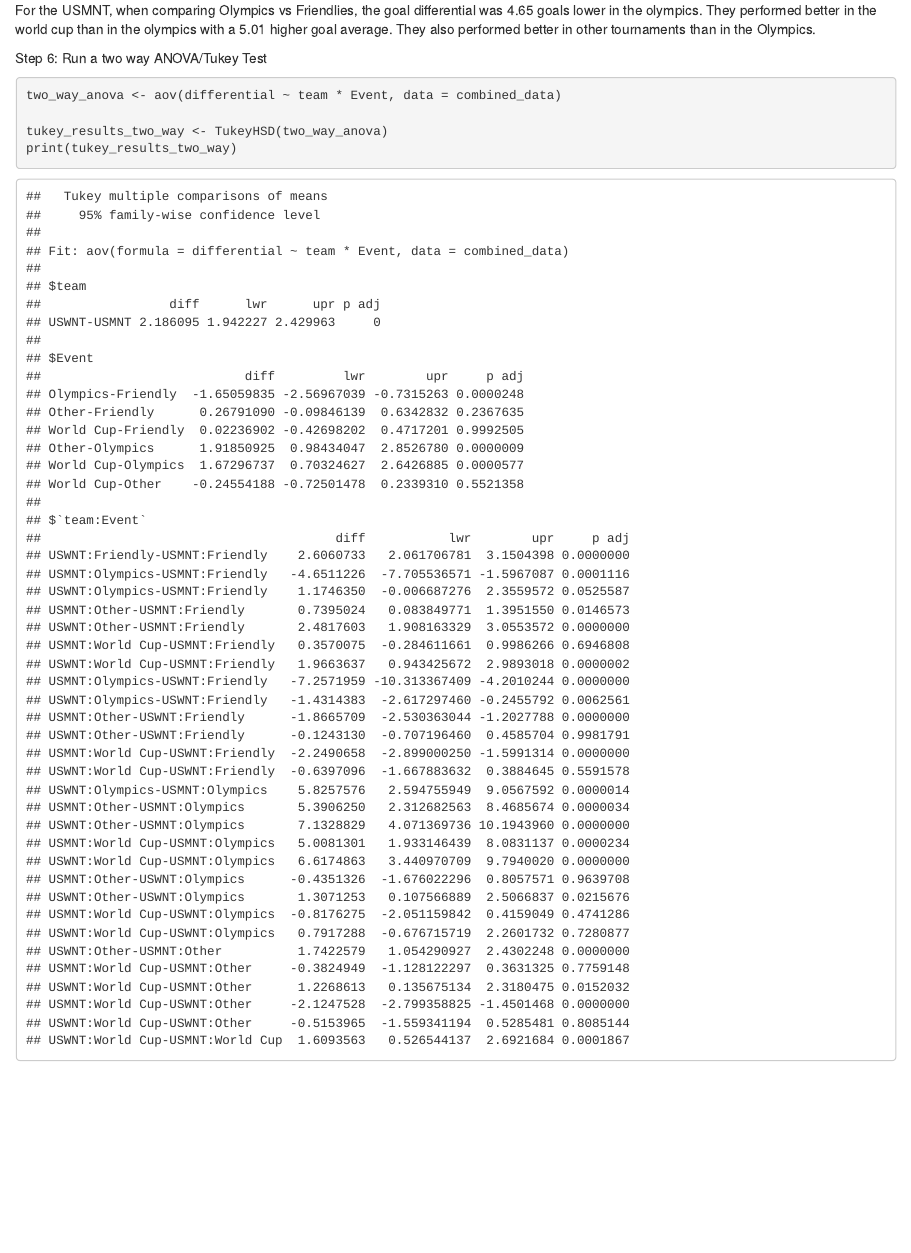
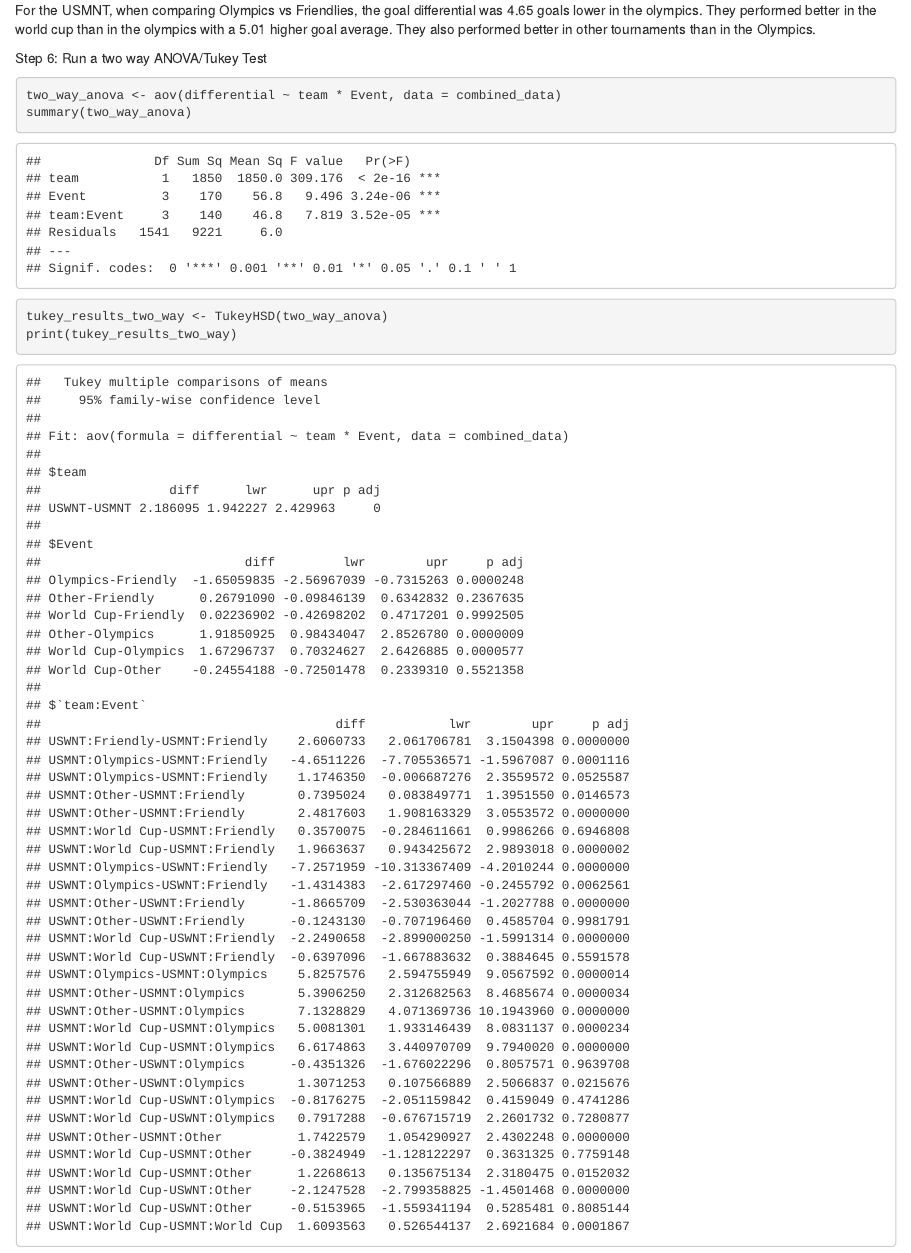
Before and after one commit to khardest/jour405_spring25, an R Markdown document (project/final_project.Rmd): the page in a window 1100 px wide, from 5700 px down. Rendered offline with R 4.5, knitr and Pandoc, with nearby package versions.

Commit message:
Update final_project.Rmd

````diff
--- a/project/final_project.Rmd
+++ b/project/final_project.Rmd
@@ -112,6 +111,7 @@ For the USMNT, when comparing Olympics vs Friendlies, the goal differential was
 Step 6: Run a two way ANOVA/Tukey Test
 ```{r}
 two_way_anova <- aov(differential ~ team * Event, data = combined_data)
+summary(two_way_anova)
 
 tukey_results_two_way <- TukeyHSD(two_way_anova)
 print(tukey_results_two_way)
````
Also changed, not shown: project/final_project.Rmd (1 more changed lines).
